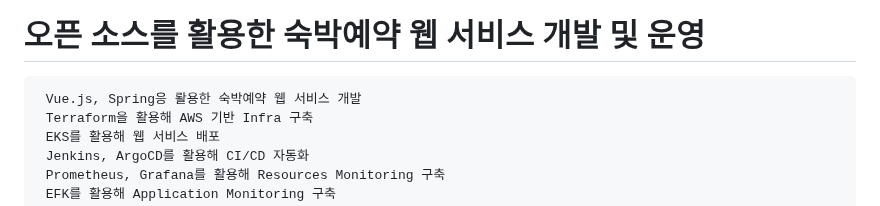
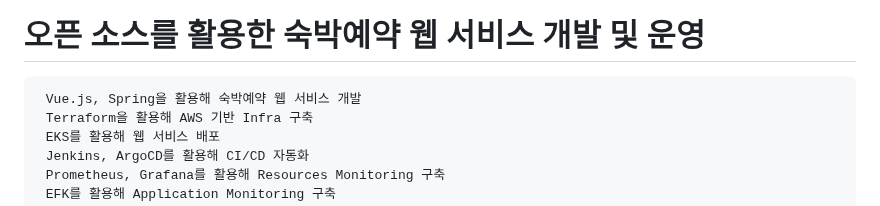
Before and after one commit to hyunjaebok/AWeSome_AWS_FinalProject, a Markdown page: README.md, the part around the change. Drawn GitHub-style.

```diff
--- a/README.md
+++ b/README.md
@@ -1,5 +1,5 @@
 # 오픈 소스를 활용한 숙박예약 웹 서비스 개발 및 운영
-     Vue.js, Spring응 뢀용한 숙박예약 웹 서비스 개발
+     Vue.js, Spring을 활용해 숙박예약 웹 서비스 개발
      Terraform을 활용해 AWS 기반 Infra 구축
      EKS를 활용해 웹 서비스 배포
      Jenkins, ArgoCD를 활용해 CI/CD 자동화
```
